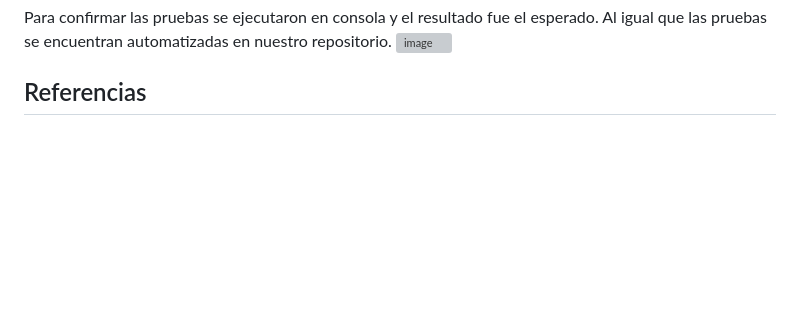
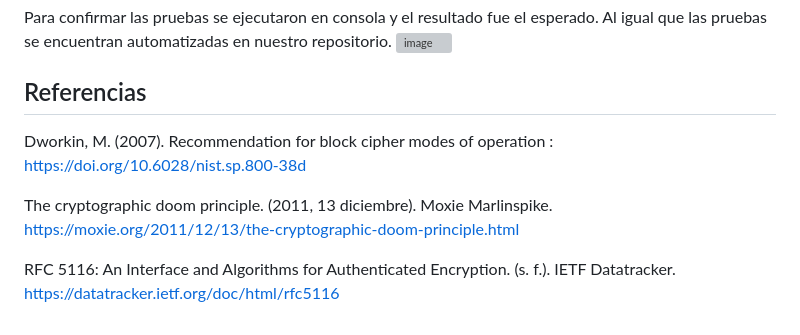
Before and after one commit to grecia-i/criptografia2026-2, a Markdown page: documentation/D5-SignaturesAndAuthentication/D5-SignaturesAndAuthentication.md, the part around the change. GitHub-like rendering; blank space fills up the shorter version; grey boxes are pictures that could not be loaded.

```diff
--- a/documentation/D5-SignaturesAndAuthentication/D5-SignaturesAndAuthentication.md
+++ b/documentation/D5-SignaturesAndAuthentication/D5-SignaturesAndAuthentication.md
@@ -38,3 +38,9 @@ Para confirmar las pruebas se ejecutaron en consola y el resultado fue el espera
 <img width="1107" height="261" alt="image" src="https://github.com/user-attachments/assets/9728e716-03d0-4eab-9799-fa820933541a" />
 
 ## Referencias
+
+Dworkin, M. (2007). Recommendation for block cipher modes of operation : https://doi.org/10.6028/nist.sp.800-38d
+
+The cryptographic doom principle. (2011, 13 diciembre). Moxie Marlinspike. https://moxie.org/2011/12/13/the-cryptographic-doom-principle.html
+
+RFC 5116: An Interface and Algorithms for Authenticated Encryption. (s. f.). IETF Datatracker. https://datatracker.ietf.org/doc/html/rfc5116
```
